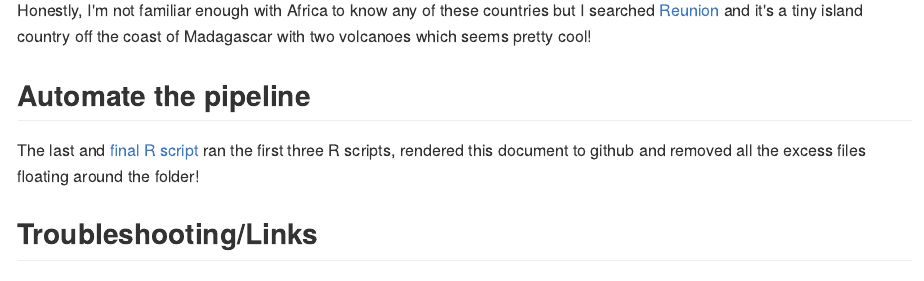
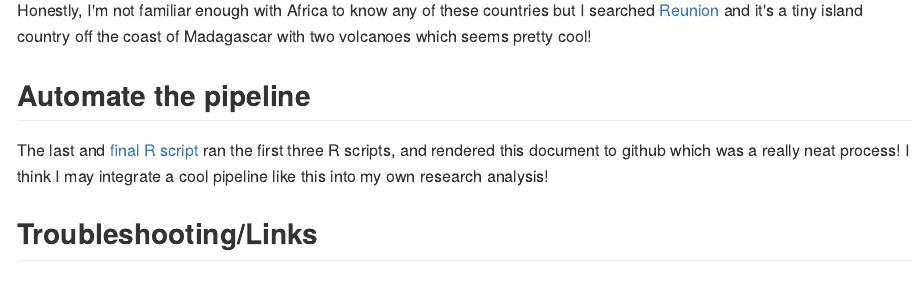
Before and after one commit to vanflad/STAT545-hw-fladmark-vanessa, an R Markdown document (Homework 7/HW07.Rmd): the page in a window 1100 px wide, from 8720 px down. The pictures show the output file Homework 7/HW07.md that the author committed with the source, drawn offline in the style of GitHub.

Commit message:
simple correction

```diff
--- a/Homework 7/HW07.Rmd
+++ b/Homework 7/HW07.Rmd
@@ -63,7 +63,7 @@ Honestly, I'm not familiar enough with Africa to know any of these countries but
 
 ## Automate the pipeline
 
-The last and [final R script](https://github.com/vanflad/STAT547-hw-fladmark-vanessa/blob/master/Homework%207/hw07-master.R) ran the first three R scripts, rendered this document to github and removed all the excess files floating around the folder!
+The last and [final R script](https://github.com/vanflad/STAT547-hw-fladmark-vanessa/blob/master/Homework%207/hw07-master.R) ran the first three R scripts, and rendered this document to github which was a really neat process! I think I may integrate a cool pipeline like this into my own research analysis!
 
 ## Troubleshooting/Links
 
```
Also changed, not shown: Homework 7/HW07.md.
